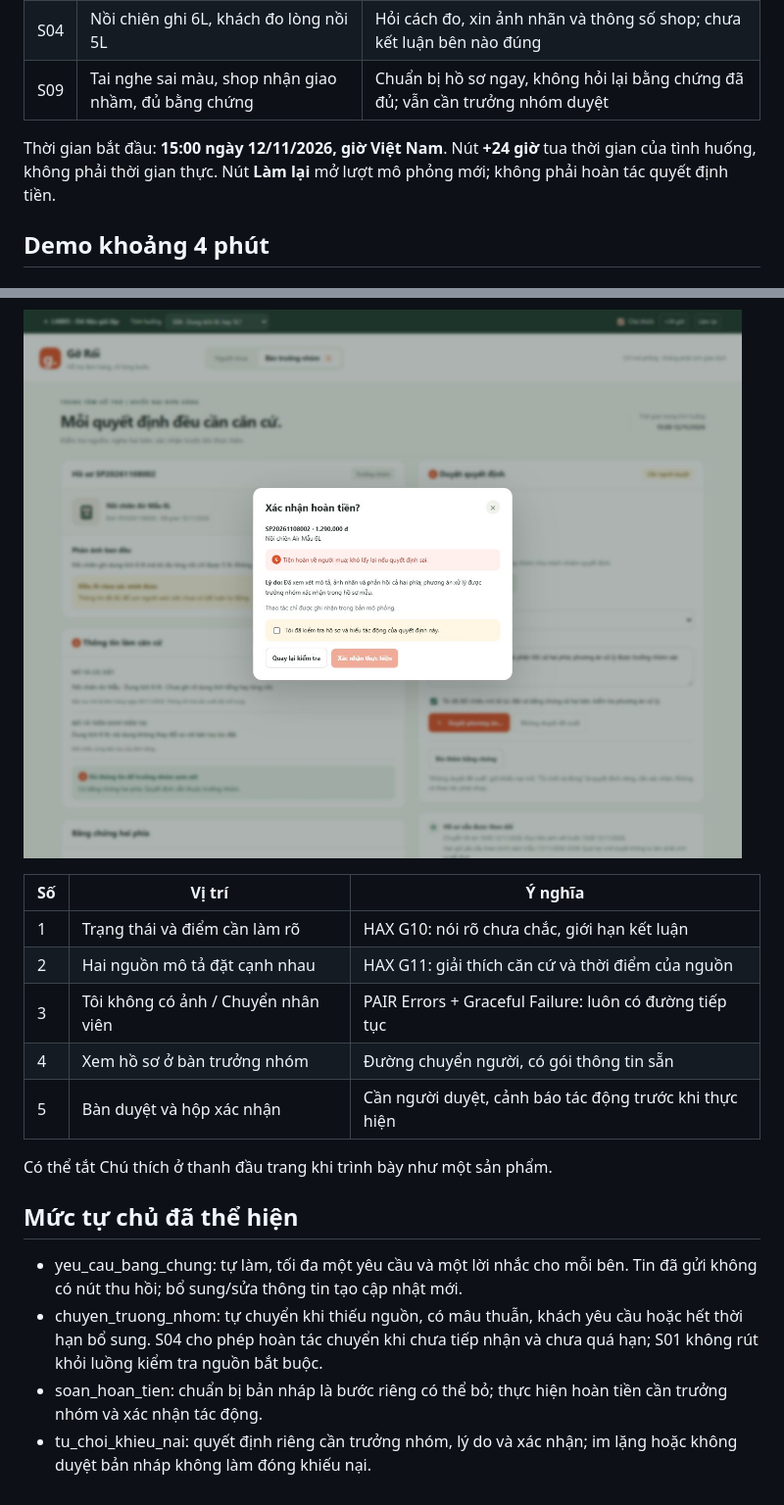
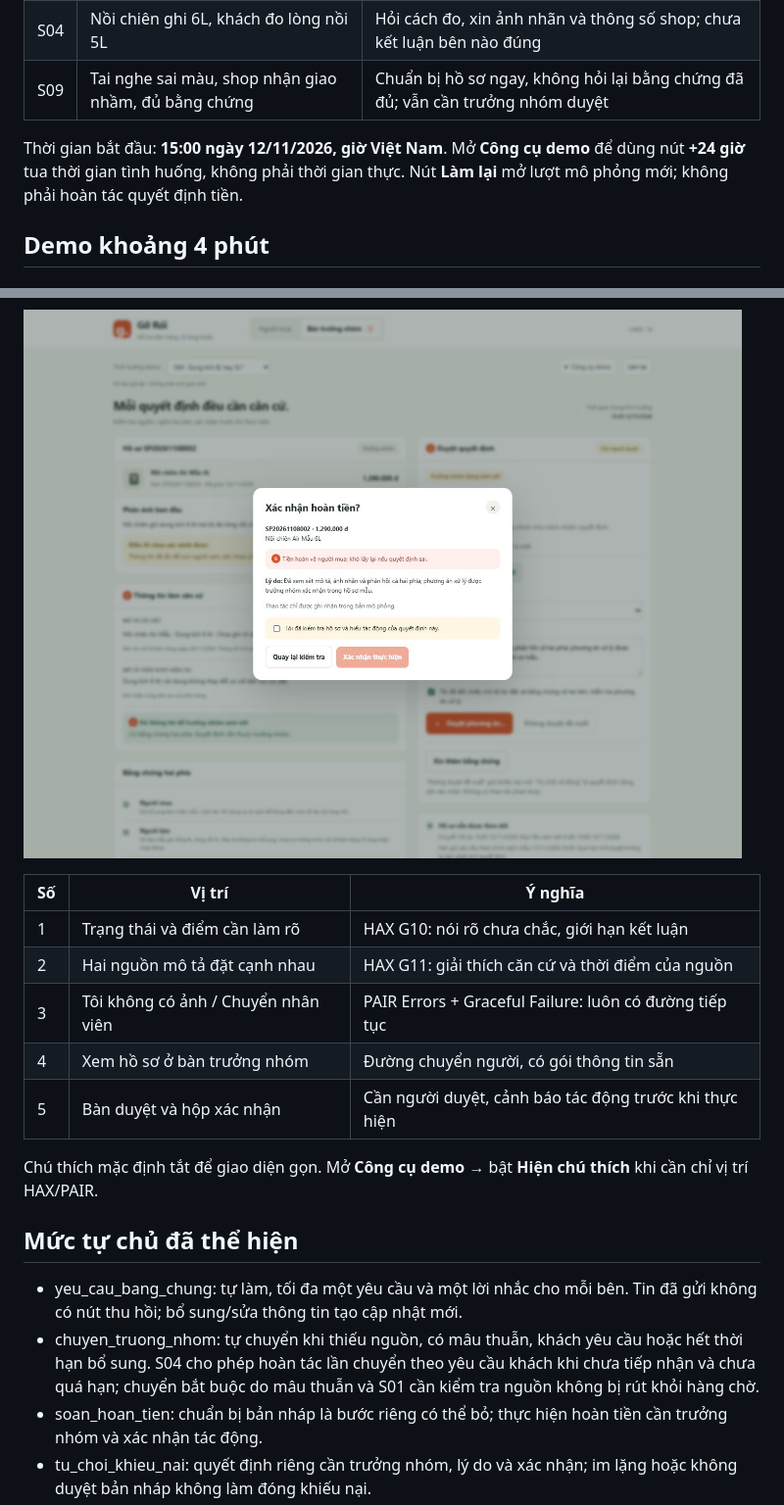
Before and after one commit to lesongthao/K5-L3A-Day05-T4-NhomGiangThaoYen, a Markdown page: prototype/README.md, 2 parts joined by grey strips. Shown at 98% size. GitHub-like rendering; pictures changed too: prototype/screenshots/02-truong-nhom.jpg.

```diff
--- a/prototype/README.md
+++ b/prototype/README.md
@@ -18,7 +18,7 @@ Các tệp index.html, styles.css, data.js và app.js phải ở cùng thư mụ
 | S04 | Nồi chiên ghi 6L, khách đo lòng nồi 5L | Hỏi cách đo, xin ảnh nhãn và thông số shop; chưa kết luận bên nào đúng |
 | S09 | Tai nghe sai màu, shop nhận giao nhầm, đủ bằng chứng | Chuẩn bị hồ sơ ngay, không hỏi lại bằng chứng đã đủ; vẫn cần trưởng nhóm duyệt |
 
-Thời gian bắt đầu: **15:00 ngày 12/11/2026, giờ Việt Nam**. Nút **+24 giờ** tua thời gian của tình huống, không phải thời gian thực. Nút **Làm lại** mở lượt mô phỏng mới; không phải hoàn tác quyết định tiền.
+Thời gian bắt đầu: **15:00 ngày 12/11/2026, giờ Việt Nam**. Mở **Công cụ demo** để dùng nút **+24 giờ** tua thời gian tình huống, không phải thời gian thực. Nút **Làm lại** mở lượt mô phỏng mới; không phải hoàn tác quyết định tiền.
 
 ## Demo khoảng 4 phút
 
@@ -65,12 +73,12 @@ Thời gian bắt đầu: **15:00 ngày 12/11/2026, giờ Việt Nam**. Nút **+
 | 4 | Xem hồ sơ ở bàn trưởng nhóm | Đường chuyển người, có gói thông tin sẵn |
 | 5 | Bàn duyệt và hộp xác nhận | Cần người duyệt, cảnh báo tác động trước khi thực hiện |
 
-Có thể tắt Chú thích ở thanh đầu trang khi trình bày như một sản phẩm.
+Chú thích mặc định tắt để giao diện gọn. Mở **Công cụ demo** → bật **Hiện chú thích** khi cần chỉ vị trí HAX/PAIR.
 
 ## Mức tự chủ đã thể hiện
 
 - yeu_cau_bang_chung: tự làm, tối đa một yêu cầu và một lời nhắc cho mỗi bên. Tin đã gửi không có nút thu hồi; bổ sung/sửa thông tin tạo cập nhật mới.
-- chuyen_truong_nhom: tự chuyển khi thiếu nguồn, có mâu thuẫn, khách yêu cầu hoặc hết thời hạn bổ sung. S04 cho phép hoàn tác chuyển khi chưa tiếp nhận và chưa quá hạn; S01 không rút khỏi luồng kiểm tra nguồn bắt buộc.
+- chuyen_truong_nhom: tự chuyển khi thiếu nguồn, có mâu thuẫn, khách yêu cầu hoặc hết thời hạn bổ sung. S04 cho phép hoàn tác lần chuyển theo yêu cầu khách khi chưa tiếp nhận và chưa quá hạn; chuyển bắt buộc do mâu thuẫn và S01 cần kiểm tra nguồn không bị rút khỏi hàng chờ.
 - soan_hoan_tien: chuẩn bị bản nháp là bước riêng có thể bỏ; thực hiện hoàn tiền cần trưởng nhóm và xác nhận tác động.
 - tu_choi_khieu_nai: quyết định riêng cần trưởng nhóm, lý do và xác nhận; im lặng hoặc không duyệt bản nháp không làm đóng khiếu nại.
 - phat_shop: không có nút thực hiện; nghi vấn hàng giả chuyển chuyên trách.
```
Also changed, not shown: other parts of prototype/README.md (+15 -1 lines), README.md (+1 -1 lines), spec.md (+23 -26 lines), prototype/screenshots/01-nguoi-mua.jpg, 6 other files.
